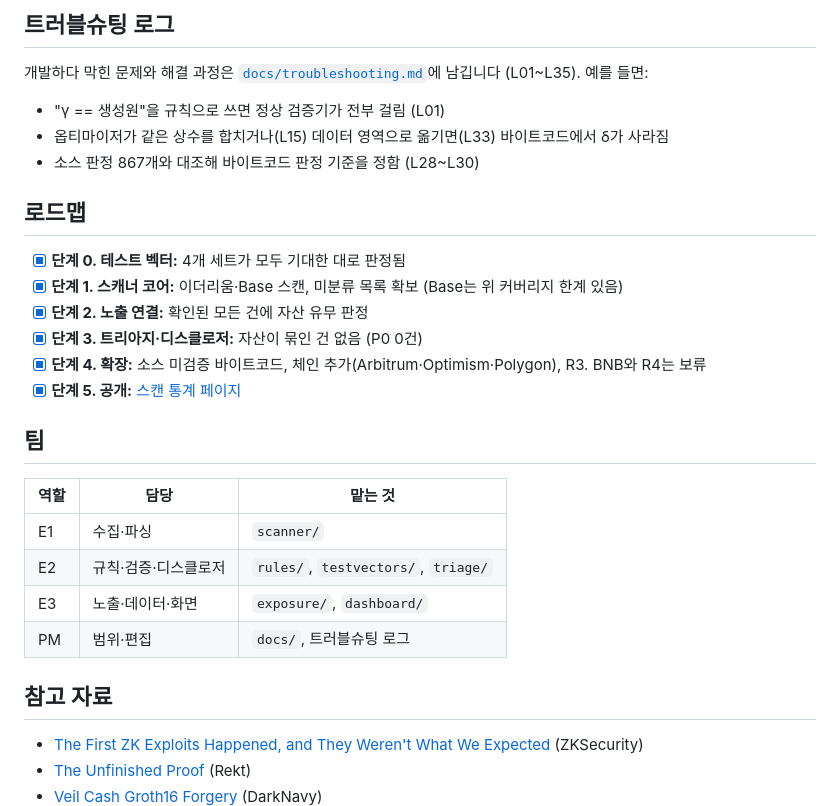
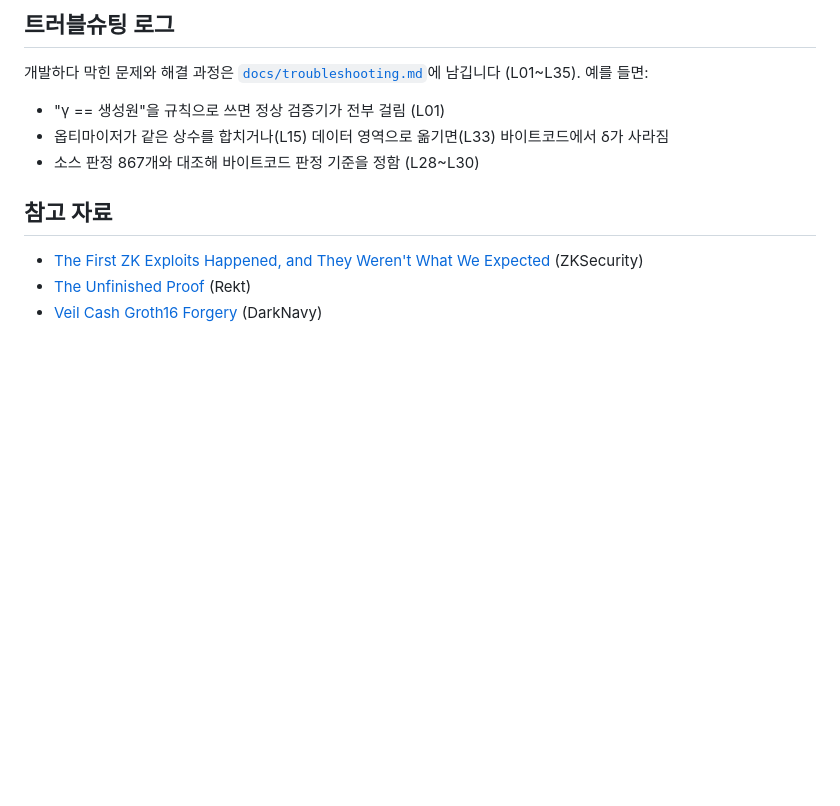
Before and after one commit to 0xSHKWON/proofgap, a Markdown page: README.md, the part around the change. Drawn GitHub-style; blank space fills up the shorter version.

```diff
--- a/README.md
+++ b/README.md
@@ -167,24 +167,6 @@ proofgap dashboard
 - 옵티마이저가 같은 상수를 합치거나(L15) 데이터 영역으로 옮기면(L33) 바이트코드에서 δ가 사라짐
 - 소스 판정 867개와 대조해 바이트코드 판정 기준을 정함 (L28~L30)
 
-## 로드맵
-
-- [x] **단계 0. 테스트 벡터:** 4개 세트가 모두 기대한 대로 판정됨
-- [x] **단계 1. 스캐너 코어:** 이더리움·Base 스캔, 미분류 목록 확보 (Base는 위 커버리지 한계 있음)
-- [x] **단계 2. 노출 연결:** 확인된 모든 건에 자산 유무 판정
-- [x] **단계 3. 트리아지·디스클로저:** 자산이 묶인 건 없음 (P0 0건)
-- [x] **단계 4. 확장:** 소스 미검증 바이트코드, 체인 추가(Arbitrum·Optimism·Polygon), R3. BNB와 R4는 보류
-- [x] **단계 5. 공개:** [스캔 통계 페이지](https://0xshkwon.github.io/proofgap/stats/)
-
-## 팀
-
-| 역할 | 담당 | 맡는 것 |
-| --- | --- | --- |
-| E1 | 수집·파싱 | `scanner/` |
-| E2 | 규칙·검증·디스클로저 | `rules/`, `testvectors/`, `triage/` |
-| E3 | 노출·데이터·화면 | `exposure/`, `dashboard/` |
-| PM | 범위·편집 | `docs/`, 트러블슈팅 로그 |
-
 ## 참고 자료
 
 - [The First ZK Exploits Happened, and They Weren't What We Expected](https://blog.zksecurity.xyz/posts/groth16-setup-exploit/) (ZKSecurity)
```
